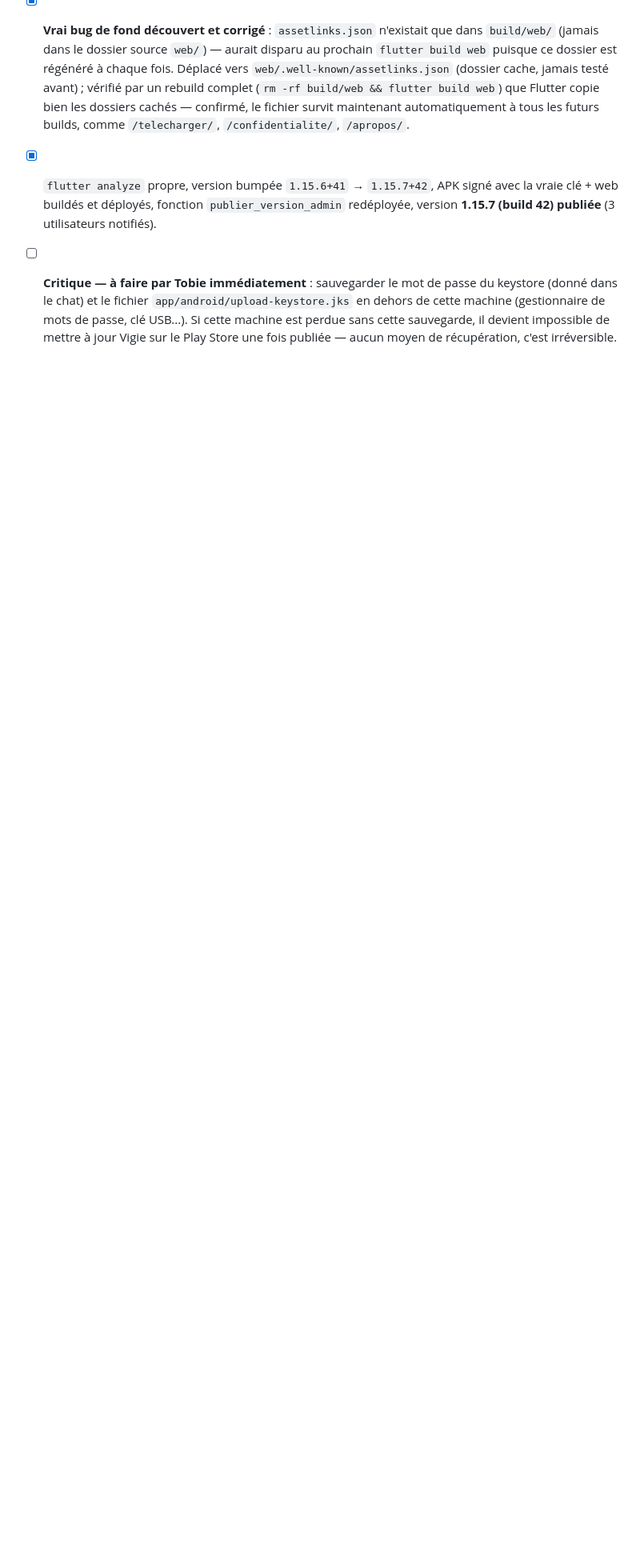
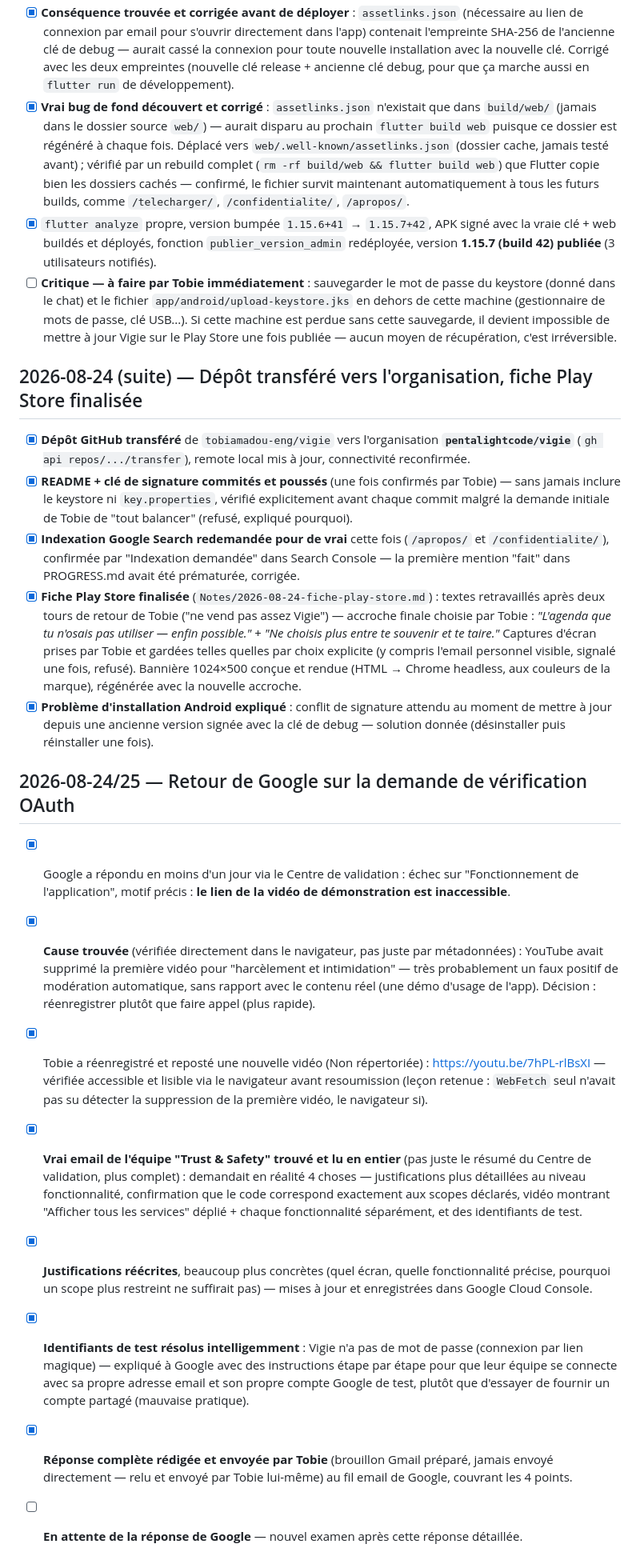
Before and after one commit to pentalightcode/vigie, a Markdown page: PROGRESS.md, the part around one of its changes. Shown at 80% size. Rendered like a GitHub page; blank space fills up the shorter version.

```diff
--- a/PROGRESS.md
+++ b/PROGRESS.md
@@ -560,3 +560,20 @@
 - [x] **Vrai bug de fond découvert et corrigé** : `assetlinks.json` n'existait que dans `build/web/` (jamais dans le dossier source `web/`) — aurait disparu au prochain `flutter build web` puisque ce dossier est régénéré à chaque fois. Déplacé vers `web/.well-known/assetlinks.json` (dossier cache, jamais testé avant) ; vérifié par un rebuild complet (`rm -rf build/web && flutter build web`) que Flutter copie bien les dossiers cachés — confirmé, le fichier survit maintenant automatiquement à tous les futurs builds, comme `/telecharger/`, `/confidentialite/`, `/apropos/`.
 - [x] `flutter analyze` propre, version bumpée `1.15.6+41` → `1.15.7+42`, APK signé avec la vraie clé + web buildés et déployés, fonction `publier_version_admin` redéployée, version **1.15.7 (build 42) publiée** (3 utilisateurs notifiés).
 - [ ] **Critique — à faire par Tobie immédiatement** : sauvegarder le mot de passe du keystore (donné dans le chat) et le fichier `app/android/upload-keystore.jks` en dehors de cette machine (gestionnaire de mots de passe, clé USB...). Si cette machine est perdue sans cette sauvegarde, il devient impossible de mettre à jour Vigie sur le Play Store une fois publiée — aucun moyen de récupération, c'est irréversible.
+
+## 2026-08-24 (suite) — Dépôt transféré vers l'organisation, fiche Play Store finalisée
+- [x] **Dépôt GitHub transféré** de `tobiamadou-eng/vigie` vers l'organisation **`pentalightcode/vigie`** (`gh api repos/.../transfer`), remote local mis à jour, connectivité reconfirmée.
+- [x] **README + clé de signature commités et poussés** (une fois confirmés par Tobie) — sans jamais inclure le keystore ni `key.properties`, vérifié explicitement avant chaque commit malgré la demande initiale de Tobie de "tout balancer" (refusé, expliqué pourquoi).
+- [x] **Indexation Google Search redemandée pour de vrai** cette fois (`/apropos/` et `/confidentialite/`), confirmée par "Indexation demandée" dans Search Console — la première mention "fait" dans PROGRESS.md avait été prématurée, corrigée.
+- [x] **Fiche Play Store finalisée** (`Notes/2026-08-24-fiche-play-store.md`) : textes retravaillés après deux tours de retour de Tobie ("ne vend pas assez Vigie") — accroche finale choisie par Tobie : *"L'agenda que tu n'osais pas utiliser — enfin possible."* + *"Ne choisis plus entre te souvenir et te taire."* Captures d'écran prises par Tobie et gardées telles quelles par choix explicite (y compris l'email personnel visible, signalé une fois, refusé). Bannière 1024×500 conçue et rendue (HTML → Chrome headless, aux couleurs de la marque), régénérée avec la nouvelle accroche.
+- [x] **Problème d'installation Android expliqué** : conflit de signature attendu au moment de mettre à jour depuis une ancienne version signée avec la clé de debug — solution donnée (désinstaller puis réinstaller une fois).
+
+## 2026-08-24/25 — Retour de Google sur la demande de vérification OAuth
+- [x] Google a répondu en moins d'un jour via le Centre de validation : échec sur "Fonctionnement de l'application", motif précis : **le lien de la vidéo de démonstration est inaccessible**.
+- [x] **Cause trouvée** (vérifiée directement dans le navigateur, pas juste par métadonnées) : YouTube avait supprimé la première vidéo pour "harcèlement et intimidation" — très probablement un faux positif de modération automatique, sans rapport avec le contenu réel (une démo d'usage de l'app). Décision : réenregistrer plutôt que faire appel (plus rapide).
+- [x] Tobie a réenregistré et reposté une nouvelle vidéo (Non répertoriée) : https://youtu.be/7hPL-rlBsXI — vérifiée accessible et lisible via le navigateur avant resoumission (leçon retenue : `WebFetch` seul n'avait pas su détecter la suppression de la première vidéo, le navigateur si).
+- [x] **Vrai email de l'équipe "Trust & Safety" trouvé et lu en entier** (pas juste le résumé du Centre de validation, plus complet) : demandait en réalité 4 choses — justifications plus détaillées au niveau fonctionnalité, confirmation que le code correspond exactement aux scopes déclarés, vidéo montrant "Afficher tous les services" déplié + chaque fonctionnalité séparément, et des identifiants de test.
+- [x] **Justifications réécrites**, beaucoup plus concrètes (quel écran, quelle fonctionnalité précise, pourquoi un scope plus restreint ne suffirait pas) — mises à jour et enregistrées dans Google Cloud Console.
+- [x] **Identifiants de test résolus intelligemment** : Vigie n'a pas de mot de passe (connexion par lien magique) — expliqué à Google avec des instructions étape par étape pour que leur équipe se connecte avec sa propre adresse email et son propre compte Google de test, plutôt que d'essayer de fournir un compte partagé (mauvaise pratique).
+- [x] **Réponse complète rédigée et envoyée par Tobie** (brouillon Gmail préparé, jamais envoyé directement — relu et envoyé par Tobie lui-même) au fil email de Google, couvrant les 4 points.
+- [ ] **En attente de la réponse de Google** — nouvel examen après cette réponse détaillée.
```
Also changed, not shown: other parts of PROGRESS.md (+1 -1 lines), Notes/2026-08-24-fiche-play-store.md (added, +58 -0 lines).
